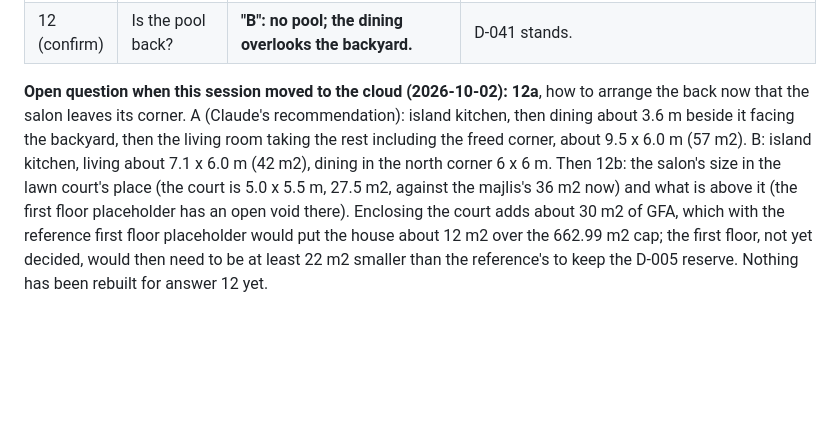
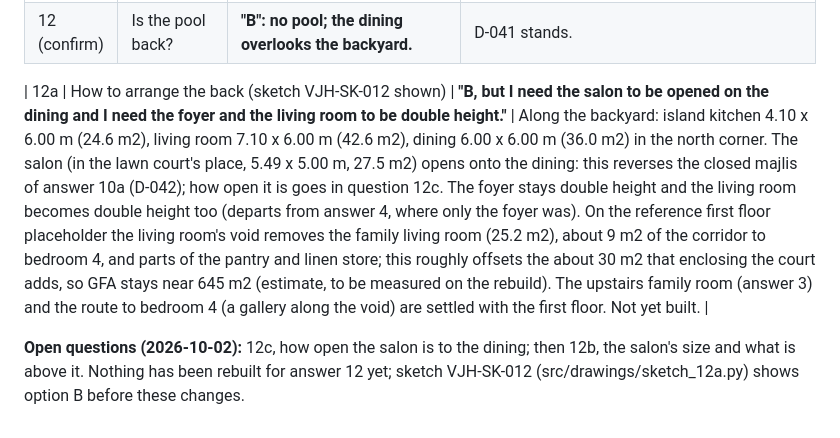
Before and after one commit to AimanSadeq/villa-jebel-ali-hills-dubai, a Markdown page: docs/ground-floor-decisions.md, the part around the change. Rendered like a GitHub page; blank space fills up the shorter version.

Commit message:
Ground floor answer 12a: option B, salon open to the dining, foyer and living double height (not yet built)
Co-Authored-By: Claude Opus 5.5 <noreply@anthropic.com>
Claude-Session: https://claude.ai/code/session_017Wh1pxSjQ6YNDTSHL6NB8m

```diff
--- a/docs/ground-floor-decisions.md
+++ b/docs/ground-floor-decisions.md
@@ -35,4 +35,6 @@ landscape by 27.7 m neighbour to neighbour. GFA cap 662.99 m2 (7,136 sq ft).
 | 12 | Revision after seeing the built plan | **"Remove the lawn, and replace it with salon, and make the dining towards the back overlooking [the backyard], make living room bigger."** Clarified: "I meant the backyard"; no pool, D-041 stands. | The majlis (salon) moves into the lawn court's place between the guest bedroom and the hall; the lawn court is removed; the dining faces the rear garden; the living room is enlarged into the freed space. Details in 12a and 12b. |
 | 12 (confirm) | Is the pool back? | **"B": no pool; the dining overlooks the backyard.** | D-041 stands. |
 
-**Open question when this session moved to the cloud (2026-10-02): 12a**, how to arrange the back now that the salon leaves its corner. A (Claude's recommendation): island kitchen, then dining about 3.6 m beside it facing the backyard, then the living room taking the rest including the freed corner, about 9.5 x 6.0 m (57 m2). B: island kitchen, living about 7.1 x 6.0 m (42 m2), dining in the north corner 6 x 6 m. Then 12b: the salon's size in the lawn court's place (the court is 5.0 x 5.5 m, 27.5 m2, against the majlis's 36 m2 now) and what is above it (the first floor placeholder has an open void there). Enclosing the court adds about 30 m2 of GFA, which with the reference first floor placeholder would put the house about 12 m2 over the 662.99 m2 cap; the first floor, not yet decided, would then need to be at least 22 m2 smaller than the reference's to keep the D-005 reserve. Nothing has been rebuilt for answer 12 yet.
+| 12a | How to arrange the back (sketch VJH-SK-012 shown) | **"B, but I need the salon to be opened on the dining and I need the foyer and the living room to be double height."** | Along the backyard: island kitchen 4.10 x 6.00 m (24.6 m2), living room 7.10 x 6.00 m (42.6 m2), dining 6.00 x 6.00 m (36.0 m2) in the north corner. The salon (in the lawn court's place, 5.49 x 5.00 m, 27.5 m2) opens onto the dining: this reverses the closed majlis of answer 10a (D-042); how open it is goes in question 12c. The foyer stays double height and the living room becomes double height too (departs from answer 4, where only the foyer was). On the reference first floor placeholder the living room's void removes the family living room (25.2 m2), about 9 m2 of the corridor to bedroom 4, and parts of the pantry and linen store; this roughly offsets the about 30 m2 that enclosing the court adds, so GFA stays near 645 m2 (estimate, to be measured on the rebuild). The upstairs family room (answer 3) and the route to bedroom 4 (a gallery along the void) are settled with the first floor. Not yet built. |
+
+**Open questions (2026-10-02):** 12c, how open the salon is to the dining; then 12b, the salon's size and what is above it. Nothing has been rebuilt for answer 12 yet; sketch VJH-SK-012 (src/drawings/sketch_12a.py) shows option B before these changes.
```
